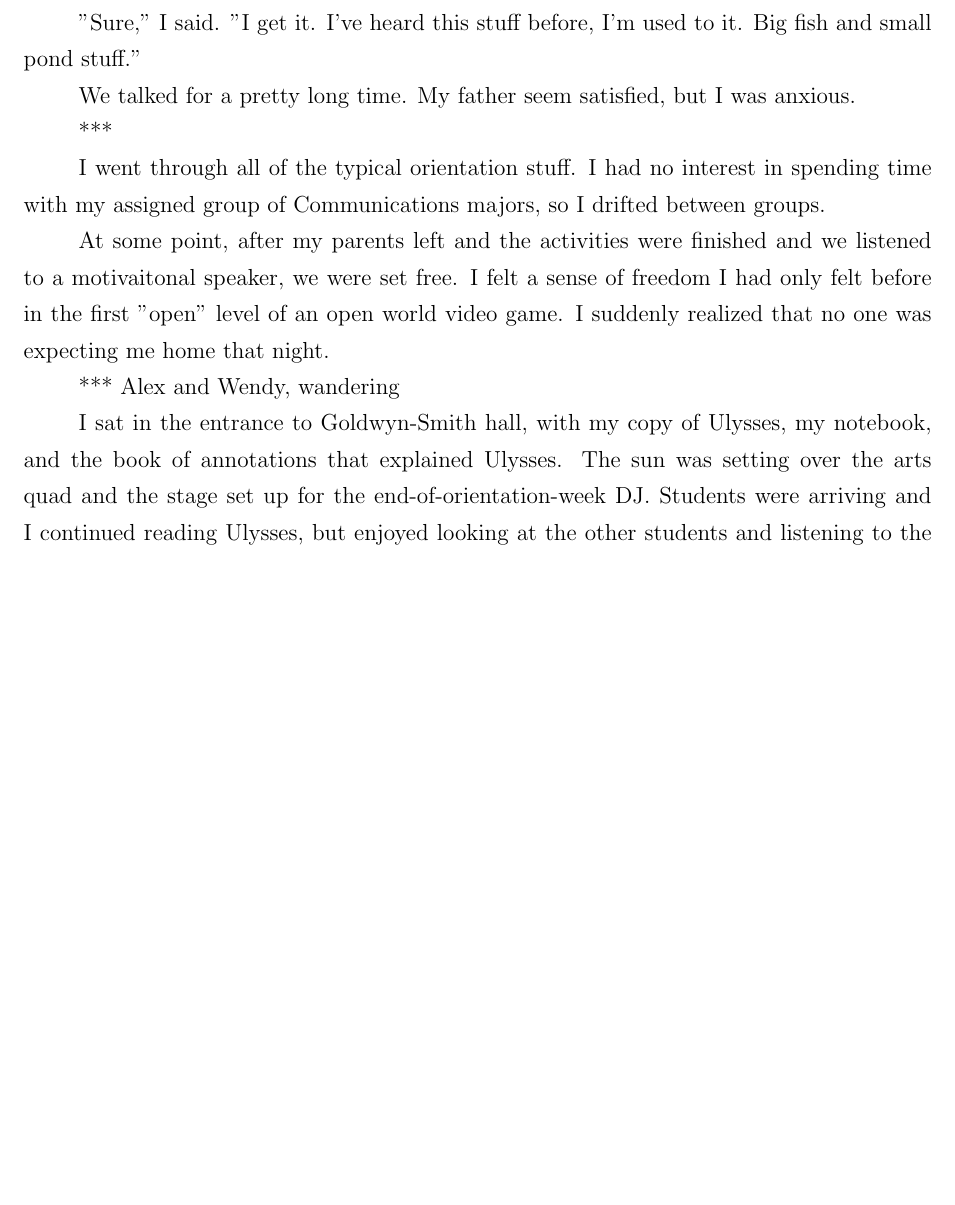
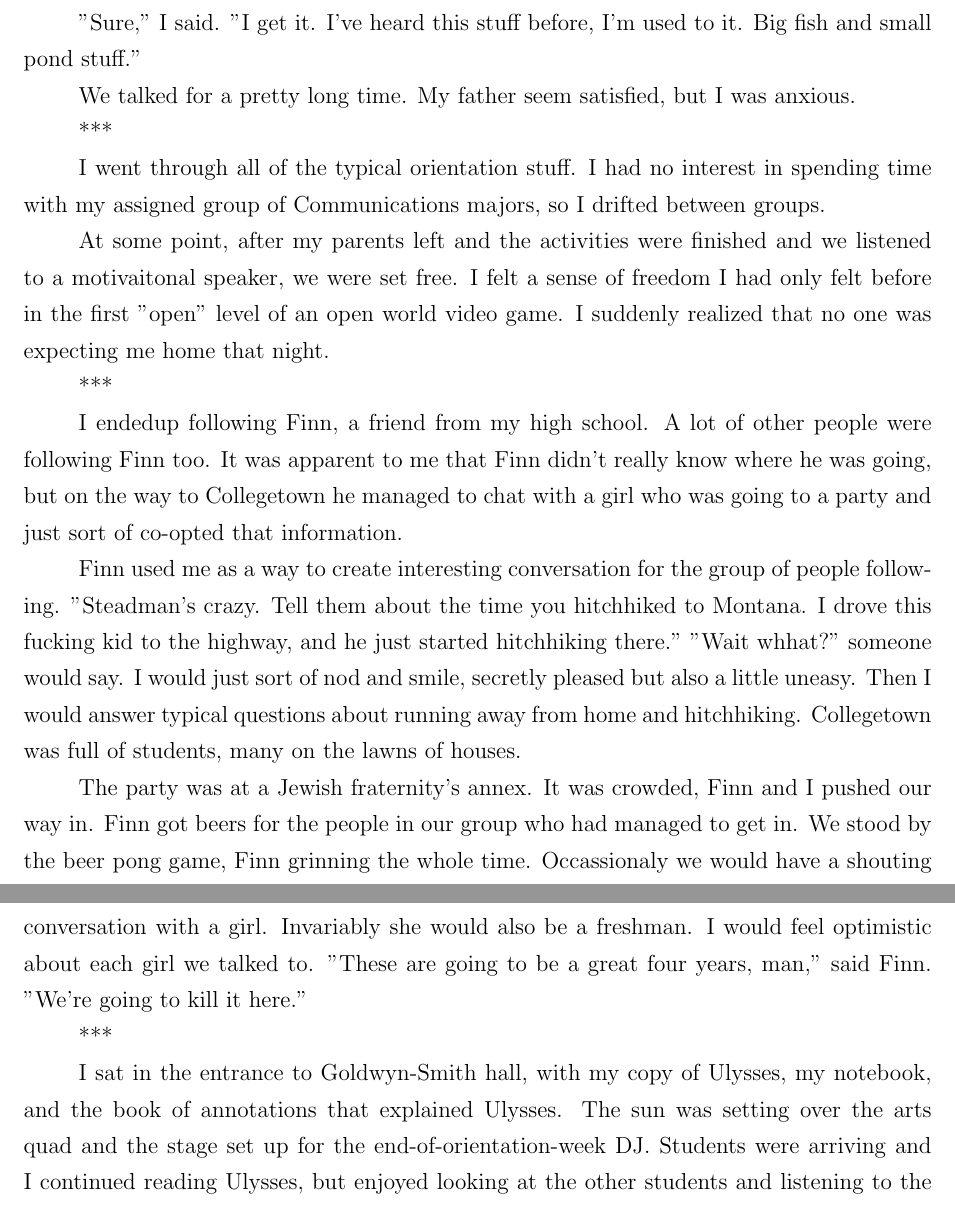
Before and after one commit to ptsteadman/college-memoir, a LaTeX document (college-memoir.tex): part of page 2 of 20 before the commit and two parts of pages 2 and 3 of 20 after it, the two joined at a grey line, cut so that both start at the same text, the shorter picture padded with empty space. Compiled offline with pdfLaTeX.

Commit message:
stupid 250 word party description (probably boring)

```diff
--- a/college-memoir.tex
+++ b/college-memoir.tex
@@ -78,8 +78,29 @@ I had only felt before in the first "open" level of an open world video game.  I
 suddenly realized that no one was expecting me home that night.
 
 ***
-Alex and Wendy, wandering
 
+I endedup following Finn, a friend from my high school.  A lot of other people
+were following Finn too.  It was apparent to me that Finn didn't really know
+where he was going, but on the way to Collegetown he managed to chat with a girl
+who was going to a party and just sort of co-opted that information.
+
+Finn used me as a way to create interesting conversation for the group of people
+following.  "Steadman's crazy.  Tell them about the time you hitchhiked
+to Montana.  I drove this fucking kid to the highway, and he just started
+hitchhiking there."  "Wait whhat?" someone would say.  I would just sort of nod and
+smile, secretly pleased but also a little uneasy.  Then I would answer typical
+questions about running away from home and hitchhiking.  Collegetown was full of
+students, many on the lawns of houses.
+
+The party was at a Jewish fraternity's annex.  It was crowded, Finn and I pushed
+our way in.  Finn got beers for the people in our group who had
+managed to get in.  We stood by the beer pong game, Finn grinning the whole
+time.  Occassionaly we would have a shouting conversation with a girl.
+Invariably she would also be a freshman.  I would feel optimistic about each
+girl we talked to.   "These are going to be a great four years, man," said Finn.
+"We're going to kill it here."
+
+***
 
 I sat in the entrance to Goldwyn-Smith hall, with my copy of Ulysses, my
 notebook, and the book of annotations that explained Ulysses.  The sun was
```
